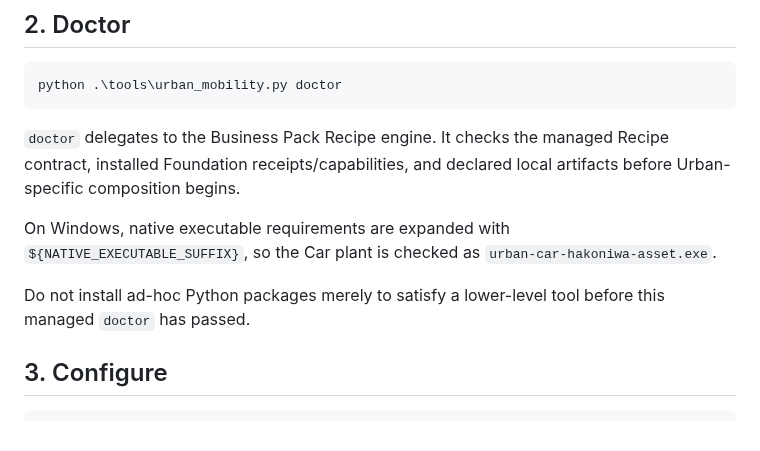
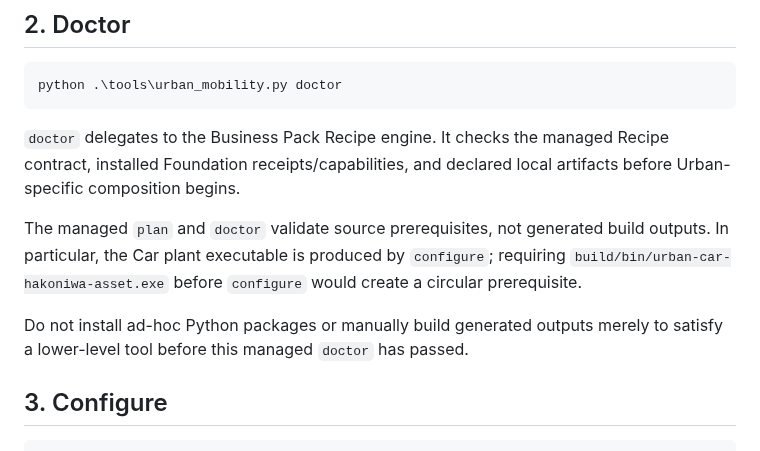
Before and after one commit to hakoniwalab/hakoniwa-urban-mobility, a Markdown page: docs/operation-managed-recipe.md, the part around the change. GitHub-like rendering.

Commit message:
Document source-vs-generated artifact boundary

```diff
--- a/docs/operation-managed-recipe.md
+++ b/docs/operation-managed-recipe.md
@@ -69,12 +69,13 @@ python .\tools\urban_mobility.py doctor
 Recipe contract, installed Foundation receipts/capabilities, and declared local
 artifacts before Urban-specific composition begins.
 
-On Windows, native executable requirements are expanded with
-`${NATIVE_EXECUTABLE_SUFFIX}`, so the Car plant is checked as
-`urban-car-hakoniwa-asset.exe`.
+The managed `plan` and `doctor` validate source prerequisites, not generated
+build outputs. In particular, the Car plant executable is produced by
+`configure`; requiring `build/bin/urban-car-hakoniwa-asset.exe` before
+`configure` would create a circular prerequisite.
 
-Do not install ad-hoc Python packages merely to satisfy a lower-level tool
-before this managed `doctor` has passed.
+Do not install ad-hoc Python packages or manually build generated outputs merely
+to satisfy a lower-level tool before this managed `doctor` has passed.
 
 ## 3. Configure
 
```
